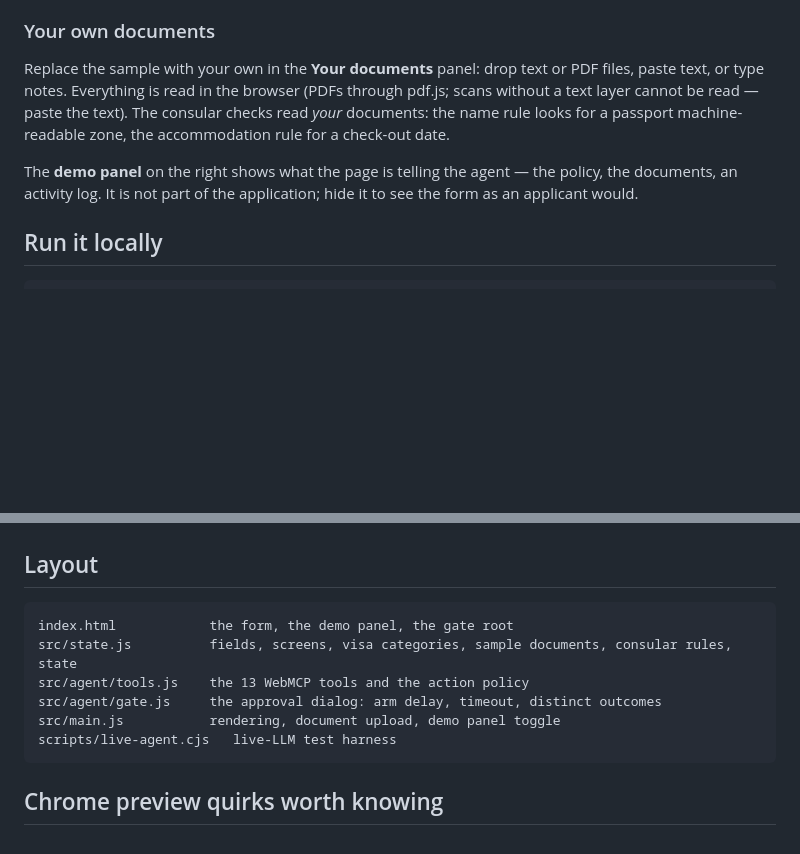
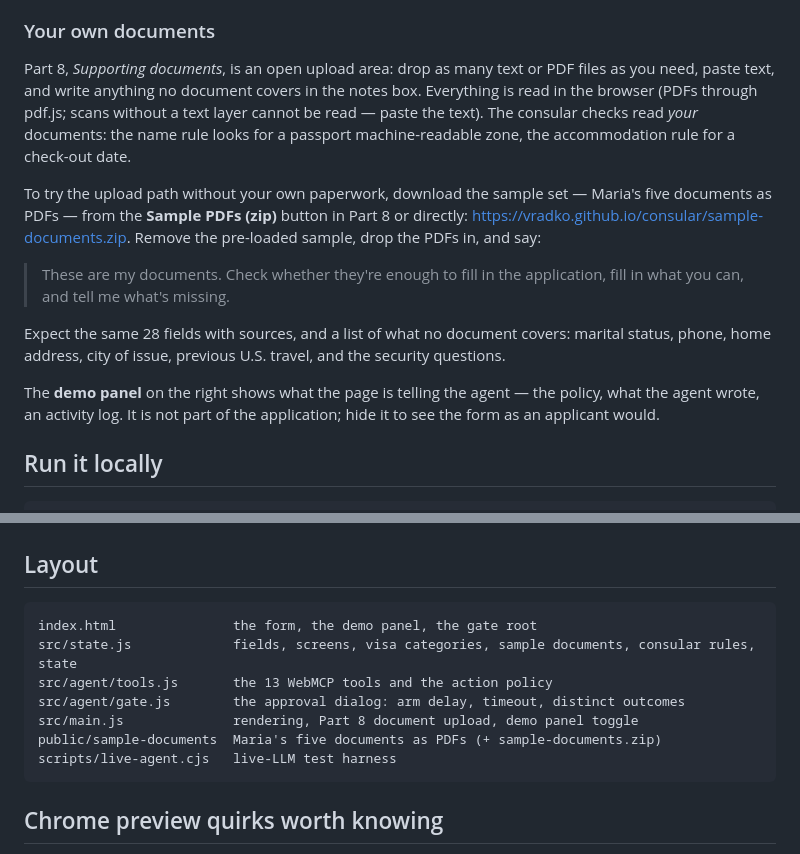
Before and after one commit to vradko/consular, a Markdown page: README.md, 2 parts joined by grey strips. Rendered like a GitHub page; blank space fills up the shorter version.

Commit message:
Docs: Part 8 upload area and the sample PDF set
Co-Authored-By: Claude Fable 5.1 <noreply@anthropic.com>
Claude-Session: https://claude.ai/code/session_011AbH7VJRTFjpgcwEkSJzwr

````diff
--- a/README.md
+++ b/README.md
@@ -54,9 +54,15 @@ Expect: the agent refuses to pay while validation is blocking — or, once you a
 
 ### Your own documents
 
-Replace the sample with your own in the **Your documents** panel: drop text or PDF files, paste text, or type notes. Everything is read in the browser (PDFs through pdf.js; scans without a text layer cannot be read — paste the text). The consular checks read *your* documents: the name rule looks for a passport machine-readable zone, the accommodation rule for a check-out date.
+Part 8, *Supporting documents*, is an open upload area: drop as many text or PDF files as you need, paste text, and write anything no document covers in the notes box. Everything is read in the browser (PDFs through pdf.js; scans without a text layer cannot be read — paste the text). The consular checks read *your* documents: the name rule looks for a passport machine-readable zone, the accommodation rule for a check-out date.
 
-The **demo panel** on the right shows what the page is telling the agent — the policy, the documents, an activity log. It is not part of the application; hide it to see the form as an applicant would.
+To try the upload path without your own paperwork, download the sample set — Maria's five documents as PDFs — from the **Sample PDFs (zip)** button in Part 8 or directly: https://vradko.github.io/consular/sample-documents.zip. Remove the pre-loaded sample, drop the PDFs in, and say:
+
+> These are my documents. Check whether they're enough to fill in the application, fill in what you can, and tell me what's missing.
+
+Expect the same 28 fields with sources, and a list of what no document covers: marital status, phone, home address, city of issue, previous U.S. travel, and the security questions.
+
+The **demo panel** on the right shows what the page is telling the agent — the policy, what the agent wrote, an activity log. It is not part of the application; hide it to see the form as an applicant would.
 
 ## Run it locally
 
@@ -77,11 +83,12 @@ node scripts/live-agent.cjs --port 9562 --task "pay the fee and book an intervie
 ## Layout
 
 ```
-index.html            the form, the demo panel, the gate root
-src/state.js          fields, screens, visa categories, sample documents, consular rules, state
-src/agent/tools.js    the 13 WebMCP tools and the action policy
-src/agent/gate.js     the approval dialog: arm delay, timeout, distinct outcomes
-src/main.js           rendering, document upload, demo panel toggle
+index.html               the form, the demo panel, the gate root
+src/state.js             fields, screens, visa categories, sample documents, consular rules, state
+src/agent/tools.js       the 13 WebMCP tools and the action policy
+src/agent/gate.js        the approval dialog: arm delay, timeout, distinct outcomes
+src/main.js              rendering, Part 8 document upload, demo panel toggle
+public/sample-documents  Maria's five documents as PDFs (+ sample-documents.zip)
 scripts/live-agent.cjs   live-LLM test harness
 ```
 
````
Also changed, not shown: docs/devpost.md (+2 -2 lines), docs/video-script.md (+2 -2 lines).
